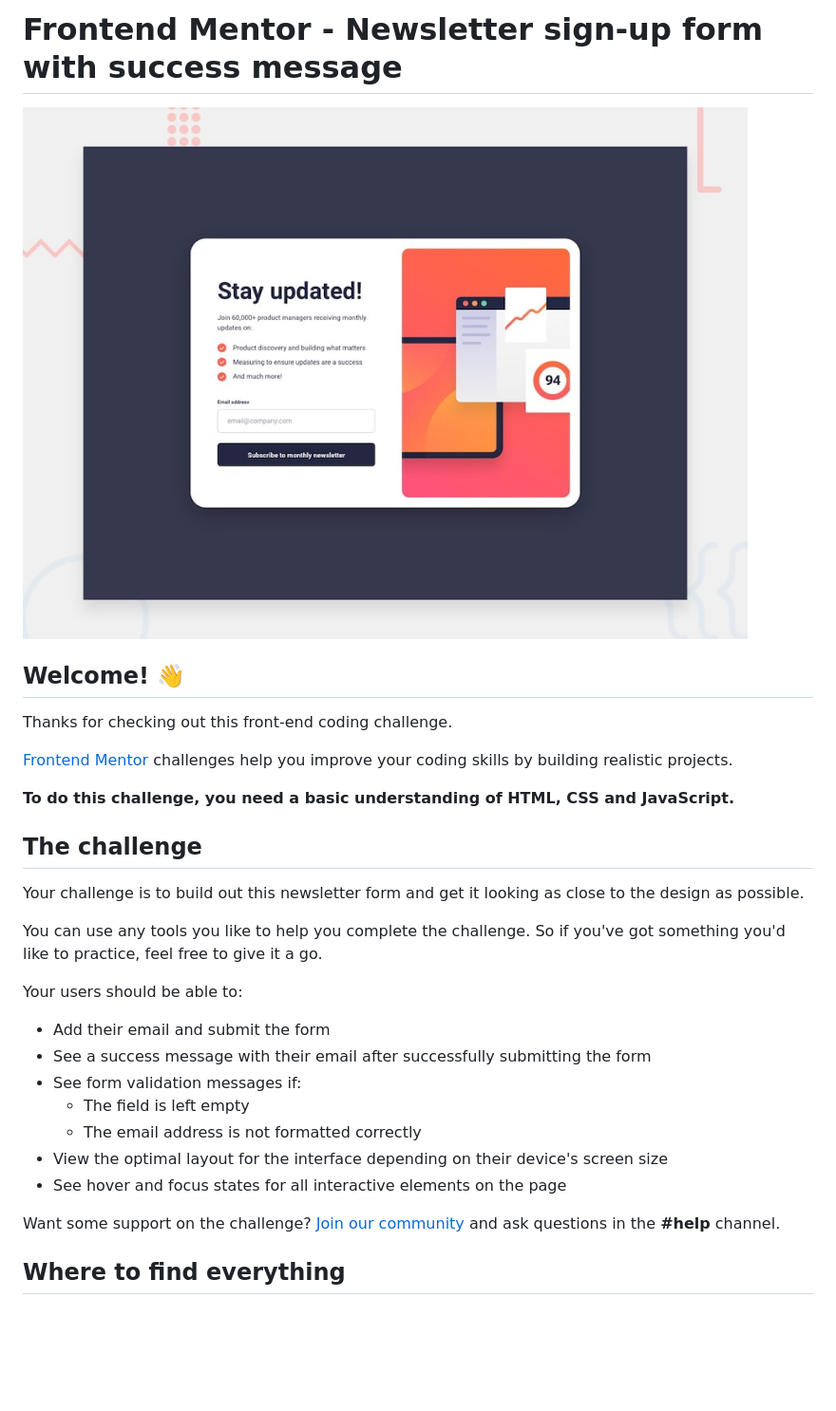
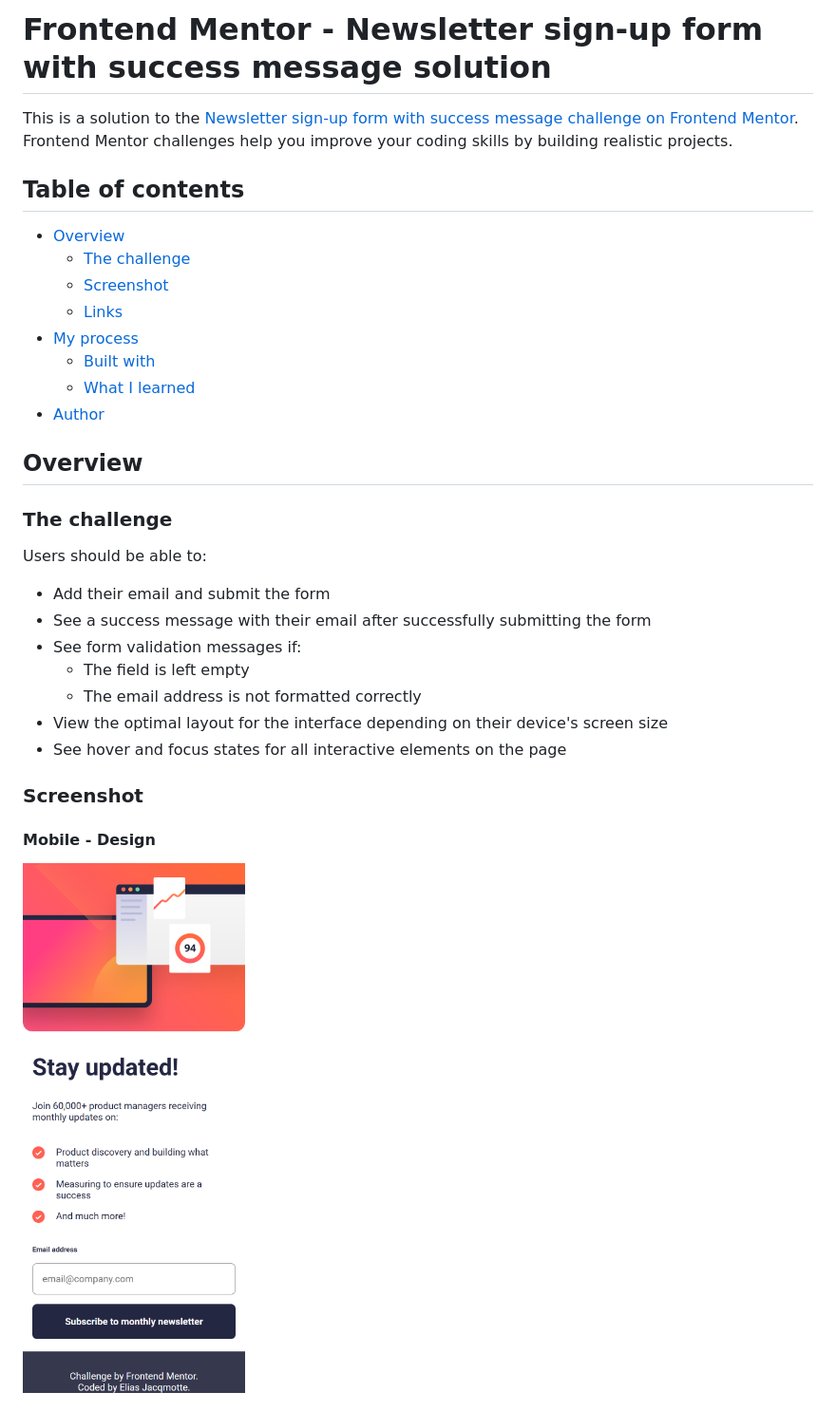
Before and after one commit to elias-jacqmotte/newsletter-form-with-success-message, a Markdown page: README.md, the part around the change printed below. Shown: that part at 95% size. Rendered like a GitHub page; pictures changed too: assets/images/finished_product/mobile-design.png (added); blank space fills up the shorter version.

```diff
--- a/README.md
+++ b/README.md
@@ -1,22 +1,23 @@
-# Frontend Mentor - Newsletter sign-up form with success message
+# Frontend Mentor - Newsletter sign-up form with success message solution
 
-![Design preview for the Newsletter sign-up form with success message coding challenge](./preview.jpg)
+This is a solution to the [Newsletter sign-up form with success message challenge on Frontend Mentor](https://www.frontendmentor.io/challenges/newsletter-signup-form-with-success-message-3FC1AZbNrv). Frontend Mentor challenges help you improve your coding skills by building realistic projects.
 
-## Welcome! 👋
+## Table of contents
 
-Thanks for checking out this front-end coding challenge.
+- [Overview](#overview)
+  - [The challenge](#the-challenge)
+  - [Screenshot](#screenshot)
+  - [Links](#links)
+- [My process](#my-process)
+  - [Built with](#built-with)
+  - [What I learned](#what-i-learned)
+- [Author](#author)
 
-[Frontend Mentor](https://www.frontendmentor.io) challenges help you improve your coding skills by building realistic projects.
+## Overview
 
-**To do this challenge, you need a basic understanding of HTML, CSS and JavaScript.**
+### The challenge
 
-## The challenge
-
-Your challenge is to build out this newsletter form and get it looking as close to the design as possible.
-
-You can use any tools you like to help you complete the challenge. So if you've got something you'd like to practice, feel free to give it a go.
-
-Your users should be able to:
+Users should be able to:
 
 - Add their email and submit the form
 - See a success message with their email after successfully submitting the form
@@ -26,7 +27,8 @@ Your users should be able to:
 - View the optimal layout for the interface depending on their device's screen size
 - See hover and focus states for all interactive elements on the page
 
-Want some support on the challenge? [Join our community](https://www.frontendmentor.io/community) and ask questions in the **#help** channel.
+### Screenshot
 
-## Where to find everything
+#### Mobile - Design
+![Mobile design](./assets/images/finished_product/mobile-design.png)
 
```
Also changed, not shown: other parts of README.md (+36 -52 lines), README-template.md (deleted, +0 -116 lines), assets/images/finished_product/desktop-design.png (added), assets/images/finished_product/desktop-error.png (added), assets/images/finished_product/desktop-success.png (added), assets/images/finished_product/mobile-error.png (added), assets/images/finished_product/mobile-success.png (added), 1 other file.
